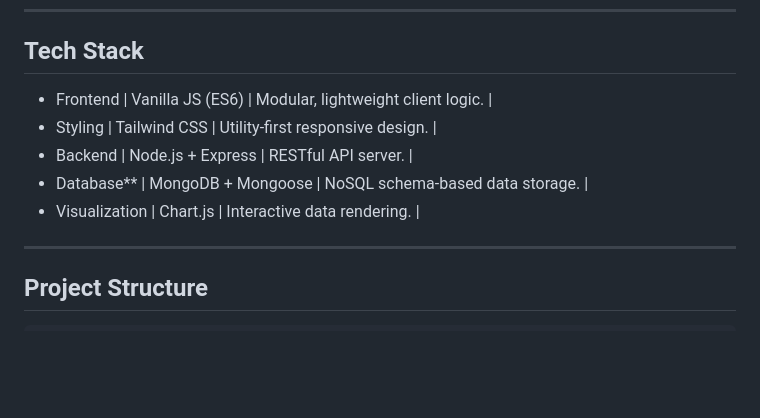
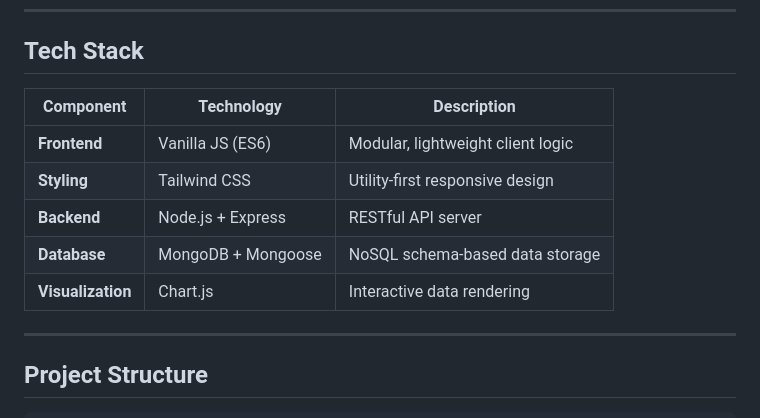
Before and after one commit to jabez-shekinah/BudgetBunny, a Markdown page: README.md, the part around the change. GitHub-like rendering; blank space fills up the shorter version.

Commit message:
Refactor tech stack section in README.md

```diff
--- a/README.md
+++ b/README.md
@@ -54,11 +54,13 @@ It allows users to:
 
 ##  Tech Stack
 
-- Frontend | Vanilla JS (ES6) | Modular, lightweight client logic. |
-- Styling | Tailwind CSS | Utility-first responsive design. |
-- Backend | Node.js + Express | RESTful API server. |
-- Database** | MongoDB + Mongoose | NoSQL schema-based data storage. |
-- Visualization | Chart.js | Interactive data rendering. |
+| Component | Technology | Description |
+|-----------|------------|-------------|
+| **Frontend** | Vanilla JS (ES6) | Modular, lightweight client logic |
+| **Styling** | Tailwind CSS | Utility-first responsive design |
+| **Backend** | Node.js + Express | RESTful API server |
+| **Database** | MongoDB + Mongoose | NoSQL schema-based data storage |
+| **Visualization** | Chart.js | Interactive data rendering |
 
 ---
 
```
